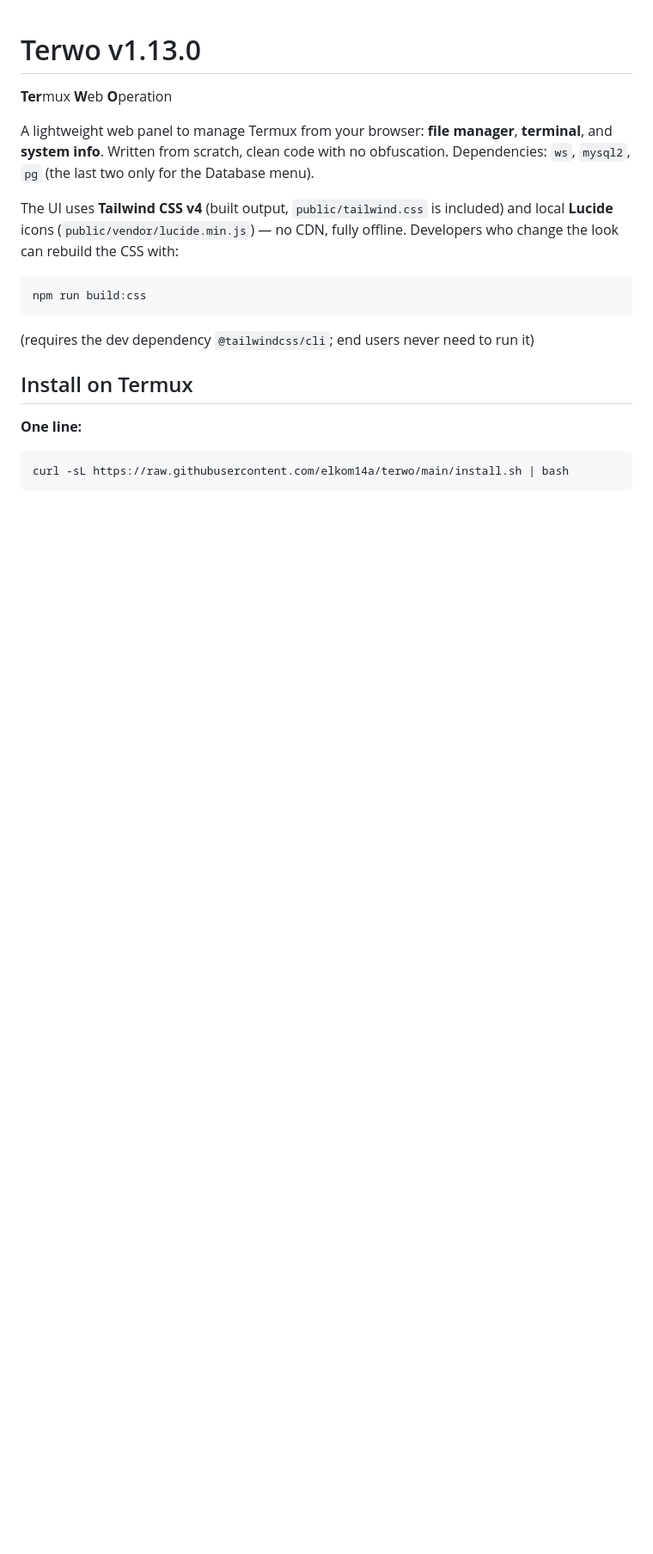
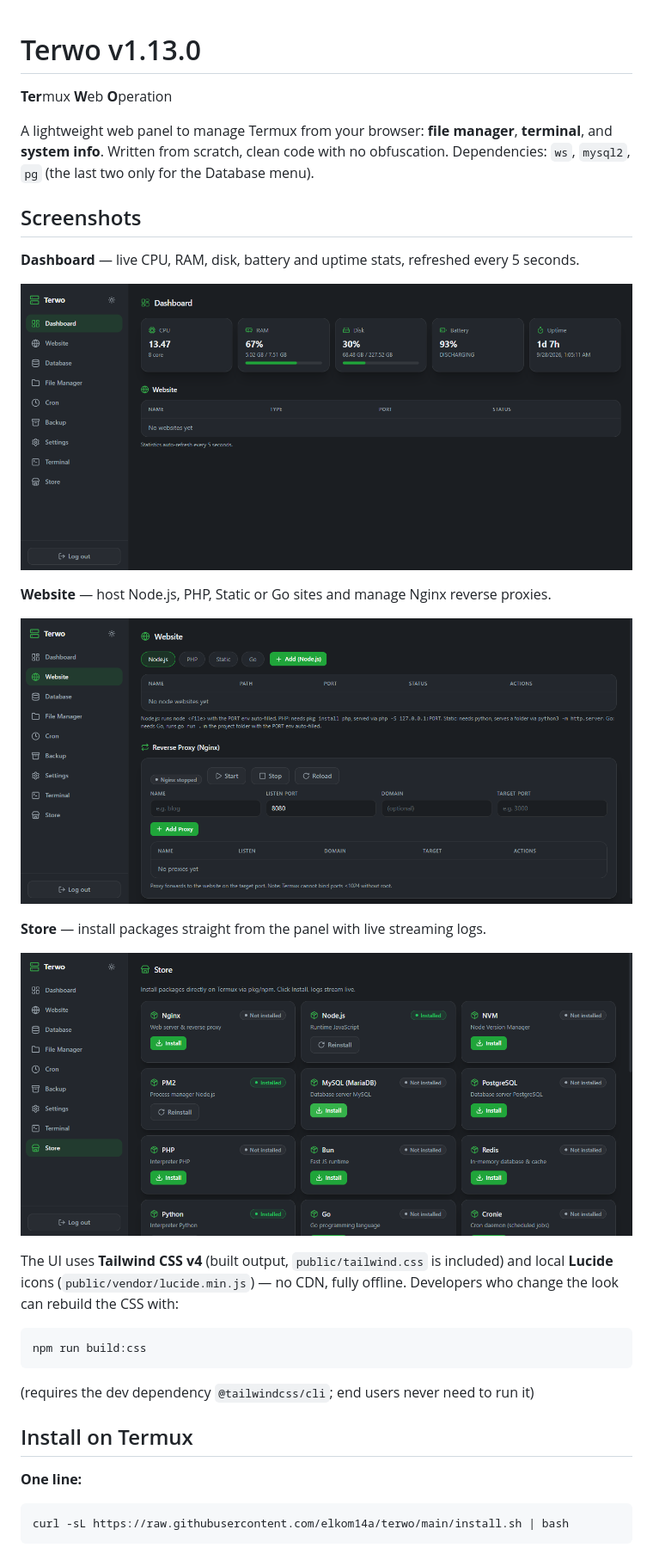
Before and after one commit to elkom14a/terwo, a Markdown page: README.md, the part around the change. Shown at 86% size. Rendered like a GitHub page; pictures changed too: docs/screenshots/dashboard.png (added), docs/screenshots/store.png (added), docs/screenshots/website.png (added); blank space fills up the shorter version.

Commit message:
img

```diff
--- a/README.md
+++ b/README.md
@@ -5,6 +5,20 @@ A lightweight web panel to manage Termux from your browser: **file manager**,
 **terminal**, and **system info**. Written from scratch, clean code with no
 obfuscation. Dependencies: `ws`, `mysql2`, `pg` (the last two only for the
 Database menu).
+
+## Screenshots
+
+**Dashboard** — live CPU, RAM, disk, battery and uptime stats, refreshed every 5 seconds.
+
+![Terwo dashboard](docs/screenshots/dashboard.png)
+
+**Website** — host Node.js, PHP, Static or Go sites and manage Nginx reverse proxies.
+
+![Terwo website manager](docs/screenshots/website.png)
+
+**Store** — install packages straight from the panel with live streaming logs.
+
+![Terwo store](docs/screenshots/store.png)
 
 The UI uses **Tailwind CSS v4** (built output, `public/tailwind.css` is included)
 and local **Lucide** icons (`public/vendor/lucide.min.js`) — no CDN, fully
```
